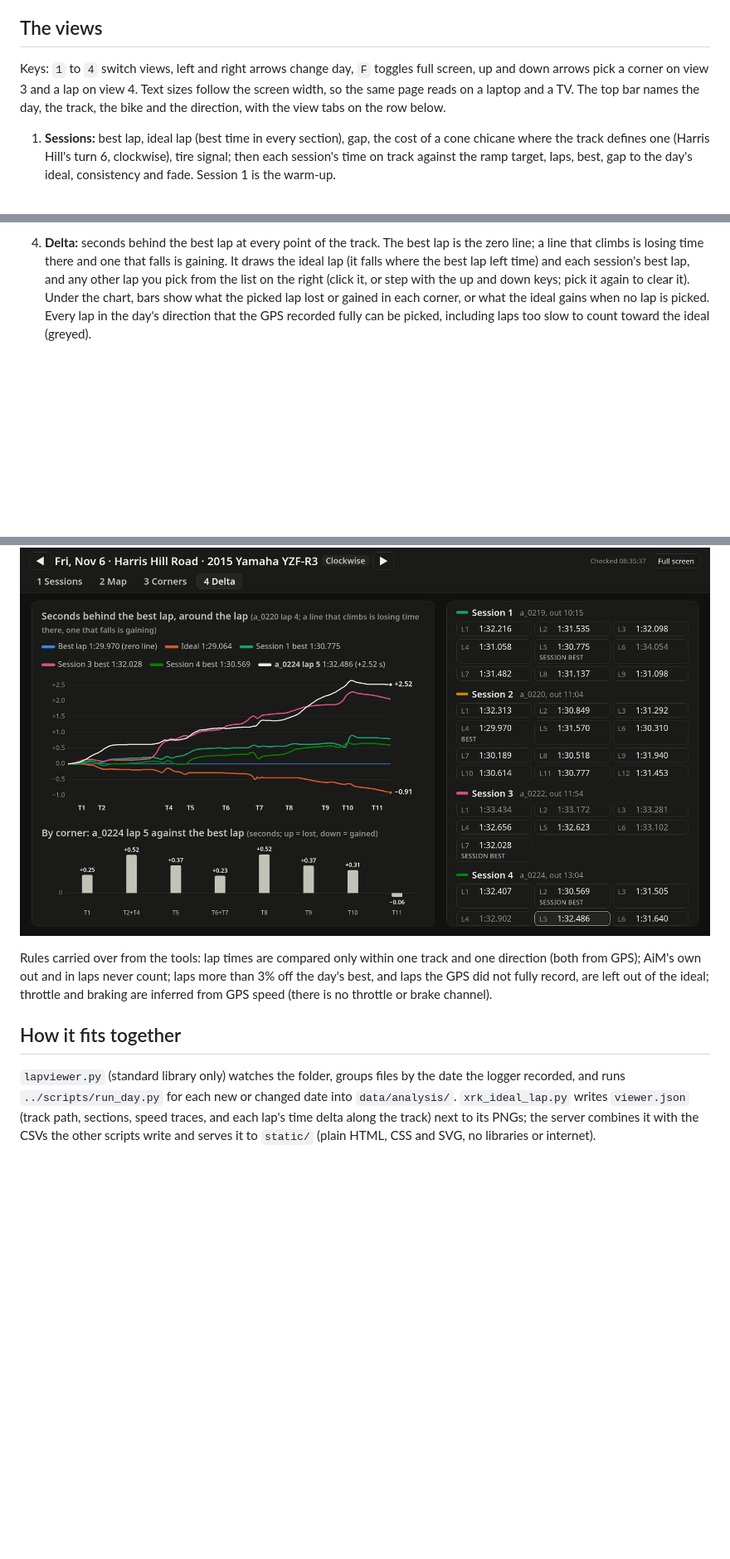
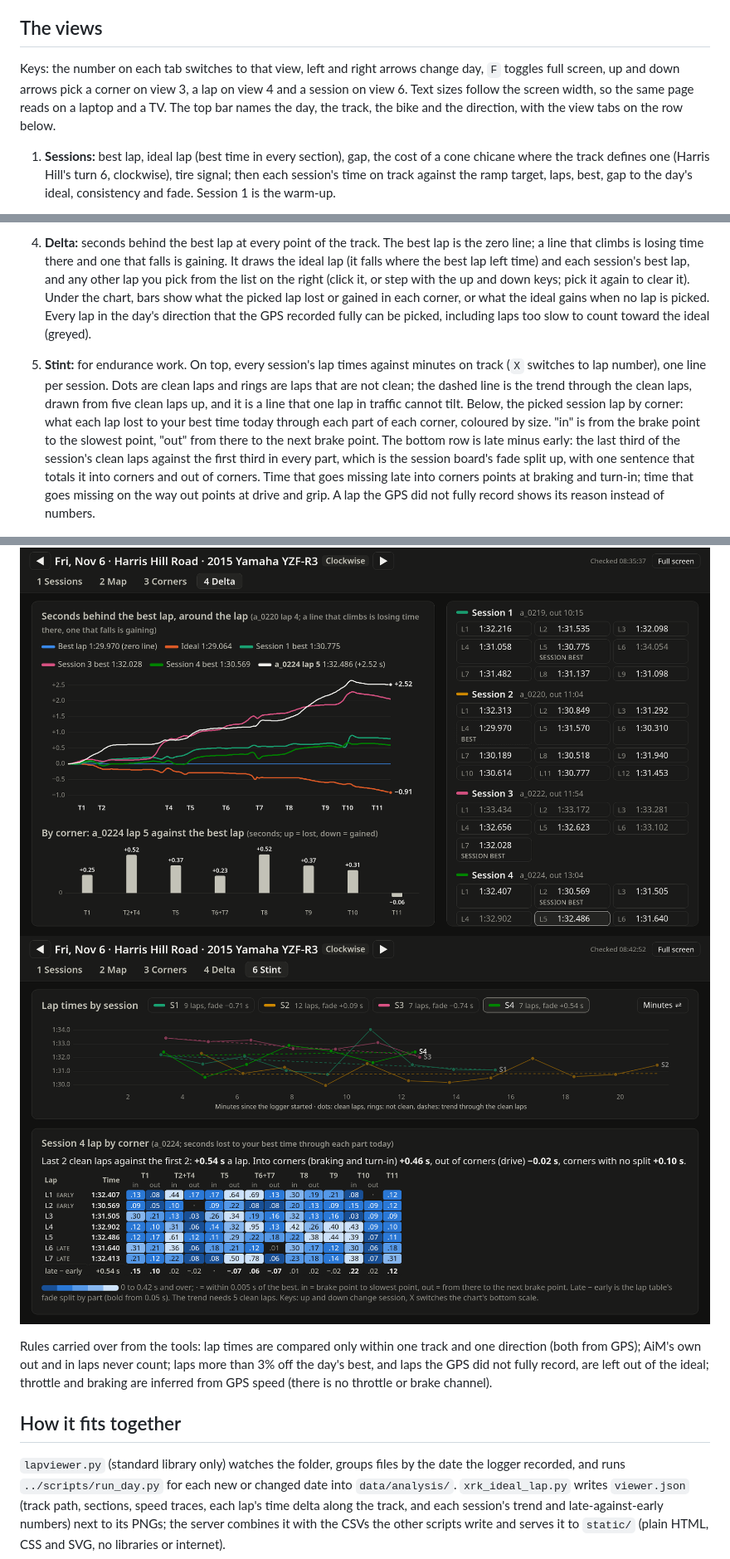
Before and after one commit to jomkz/track-lap-tools, a Markdown page: viewer/README.md, 3 parts joined by grey strips. Shown at 83% size. Drawn GitHub-style; pictures changed too: viewer/screenshots/stint.png (added); blank space fills up the shorter version.

```diff
--- a/viewer/README.md
+++ b/viewer/README.md
@@ -41,9 +41,9 @@ update or after you edit a track's turn table.
 
 ## The views
 
-Keys: `1` to `4` switch views, left and right arrows change day, `F` toggles full screen, up and
-down arrows pick a corner on view 3 and a lap on view 4. Text sizes follow the screen width, so the
-same page reads on a laptop and a TV. The top bar names the day, the track, the bike and the
+Keys: the number on each tab switches to that view, left and right arrows change day, `F` toggles
+full screen, up and down arrows pick a corner on view 3, a lap on view 4 and a session on view 6.
+Text sizes follow the screen width, so the same page reads on a laptop and a TV. The top bar names the day, the track, the bike and the
 direction, with the view tabs on the row below.
 
 1. **Sessions:** best lap, ideal lap (best time in every section), gap, the cost of a cone chicane
@@ -66,9 +66,22 @@ direction, with the view tabs on the row below.
    what the ideal gains when no lap is picked. Every lap in the day's direction that the GPS
    recorded fully can be picked, including laps too slow to count toward the ideal (greyed).
 
+6. **Stint:** for endurance work. On top, every session's lap times against minutes on track
+   (`X` switches to lap number), one line per session. Dots are clean laps and rings are laps that
+   are not clean; the dashed line is the trend through the clean laps, drawn from five clean laps
+   up, and it is a line that one lap in traffic cannot tilt. Below, the picked session lap by
+   corner: what each lap lost to your best time today through each part of each corner, coloured
+   by size. "in" is from the brake point to the slowest point, "out" from there to the next brake
+   point. The bottom row is late minus early: the last third of the session's clean laps against
+   the first third in every part, which is the session board's fade split up, with one sentence
+   that totals it into corners and out of corners. Time that goes missing late into corners points
+   at braking and turn-in; time that goes missing on the way out points at drive and grip. A lap
+   the GPS did not fully record shows its reason instead of numbers.
+
 ![Map](screenshots/map.png)
 ![Corners](screenshots/corners.png)
 ![Delta](screenshots/delta.png)
+![Stint](screenshots/stint.png)
 
 Rules carried over from the tools: lap times are compared only within one track and one direction
 (both from GPS); AiM's own out and in laps never count; laps more than 3% off the day's best, and
@@ -79,6 +92,6 @@ from GPS speed (there is no throttle or brake channel).
 
 `lapviewer.py` (standard library only) watches the folder, groups files by the date the logger
 recorded, and runs `../scripts/run_day.py` for each new or changed date into `data/analysis/`.
-`xrk_ideal_lap.py` writes `viewer.json` (track path, sections, speed traces, and each lap's time
-delta along the track) next to its PNGs; the server combines it with the CSVs the other scripts
+`xrk_ideal_lap.py` writes `viewer.json` (track path, sections, speed traces, each lap's time
+delta along the track, and each session's trend and late-against-early numbers) next to its PNGs; the server combines it with the CSVs the other scripts
 write and serves it to `static/` (plain HTML, CSS and SVG, no libraries or internet).
```
Also changed, not shown: README.md (+2 -1 lines), 9 other files.
